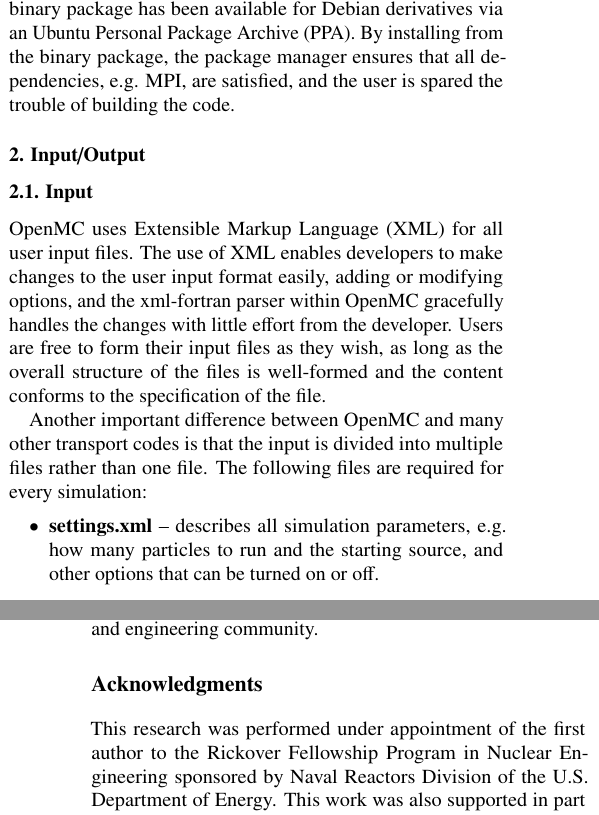
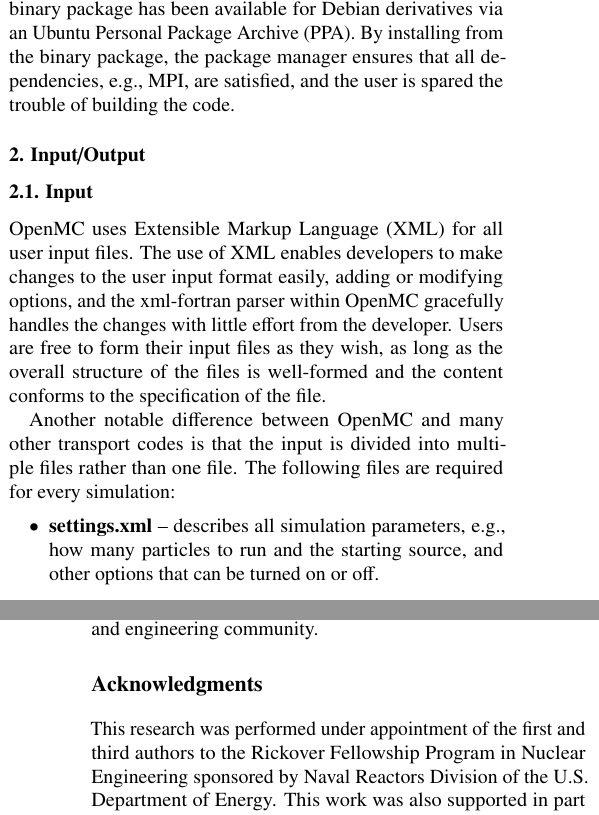
Before and after one commit to paulromano/snamc-openmc, a LaTeX document (snamc-openmc.tex): two parts of the columns of pages 4 and 7 of 7, joined at a grey line, cut so that both start at the same text. Compiled offline with pdfLaTeX.

Commit message:
Revisions based on feedback from Tim Donovan.

```diff
--- a/snamc-openmc.tex
+++ b/snamc-openmc.tex
@@ -388,8 +388,8 @@
 gfortran within cygwin or the MinGW port of gcc. Recently, a binary package has
 been available for Debian derivatives via an Ubuntu Personal Package Archive
 (PPA). By installing from the binary package, the package manager ensures that
-all dependencies, e.g. MPI, are satisfied, and the user is spared the trouble of
-building the code.
+all dependencies, e.g., MPI, are satisfied, and the user is spared the trouble
+of building the code.
 
 \subsection{Input/Output}
 
@@ -402,11 +402,11 @@
 form their input files as they wish, as long as the overall structure of the
 files is well-formed and the content conforms to the specification of the file.
 
-Another important difference between OpenMC and many other transport codes is
-that the input is divided into multiple files rather than one file. The
-following files are required for every simulation:
+Another notable difference between OpenMC and many other transport codes is that
+the input is divided into multiple files rather than one file. The following
+files are required for every simulation:
 \begin{itemize}
-\item \textbf{settings.xml} -- describes all simulation parameters, e.g. how
+\item \textbf{settings.xml} -- describes all simulation parameters, e.g., how
   many particles to run and the starting source, and other options that can be
   turned on or off.
 \item \textbf{materials.xml} -- describes the composition of all materials in
@@ -617,11 +617,11 @@
 %%%%%%%%%%%%%%%%%%%%%%%%%%%%%%%%%%%%%%%%%%%%%%%%%%%%%%%%%%%%%%%%%%%%%%%%%%%%%%%%
 \section*{Acknowledgments}
 
-This research was performed under appointment of the first author to the
-Rickover Fellowship Program in Nuclear Engineering sponsored by Naval Reactors
-Division of the U.S. Department of Energy. This work was also supported in part
-by the Consortium for Advanced Simulation of Light Water Reactors, an Energy
-Innovation Hub for Modeling and Simulation of Nuclear Reactors under
+This research was performed under appointment of the first and third authors to
+the Rickover Fellowship Program in Nuclear Engineering sponsored by Naval
+Reactors Division of the U.S. Department of Energy. This work was also supported
+in part by the Consortium for Advanced Simulation of Light Water Reactors, an
+Energy Innovation Hub for Modeling and Simulation of Nuclear Reactors under
 U.S. Department of Energy Contract No. DE-AC05-00OR22725, and by the Office of
 Advanced Scientific Computing Research, Office of Science, U.S. Department of
 Energy, under Contract DE-AC02-06CH11357.
```
Also changed, not shown: snamc-openmc.tex (2 more changed lines).
